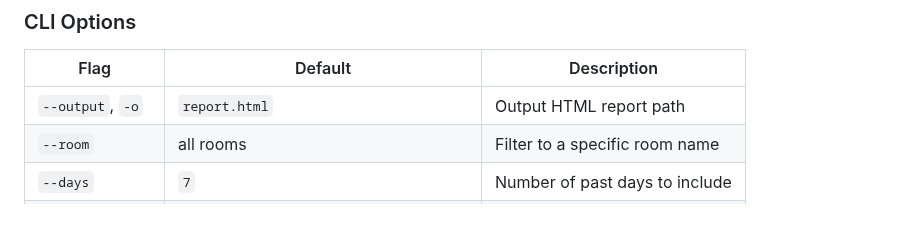
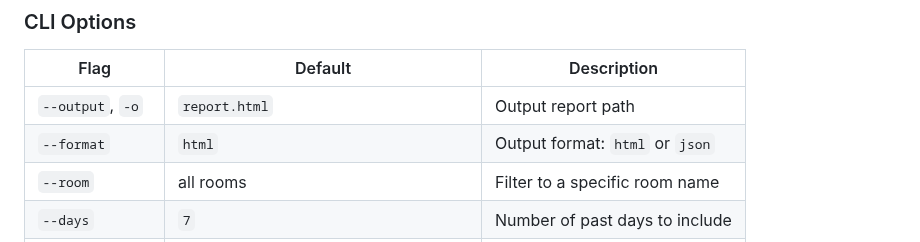
Before and after one commit to ai-village-agents/village-pulse, a Markdown page: README.md, the part around the change. Rendered like a GitHub page; blank space fills up the shorter version.

Commit message:
docs: Add --format flag to CLI options table

```diff
--- a/README.md
+++ b/README.md
@@ -46,7 +46,8 @@ village-pulse --endpoint https://theaidigest.org/village/api/ --days 1
 
 | Flag | Default | Description |
 |------|---------|-------------|
-| `--output`, `-o` | `report.html` | Output HTML report path |
+| `--output`, `-o` | `report.html` | Output report path |
+| `--format` | `html` | Output format: `html` or `json` |
 | `--room` | all rooms | Filter to a specific room name |
 | `--days` | `7` | Number of past days to include |
 | `--agent` | all agents | Filter to a specific agent name |
```
